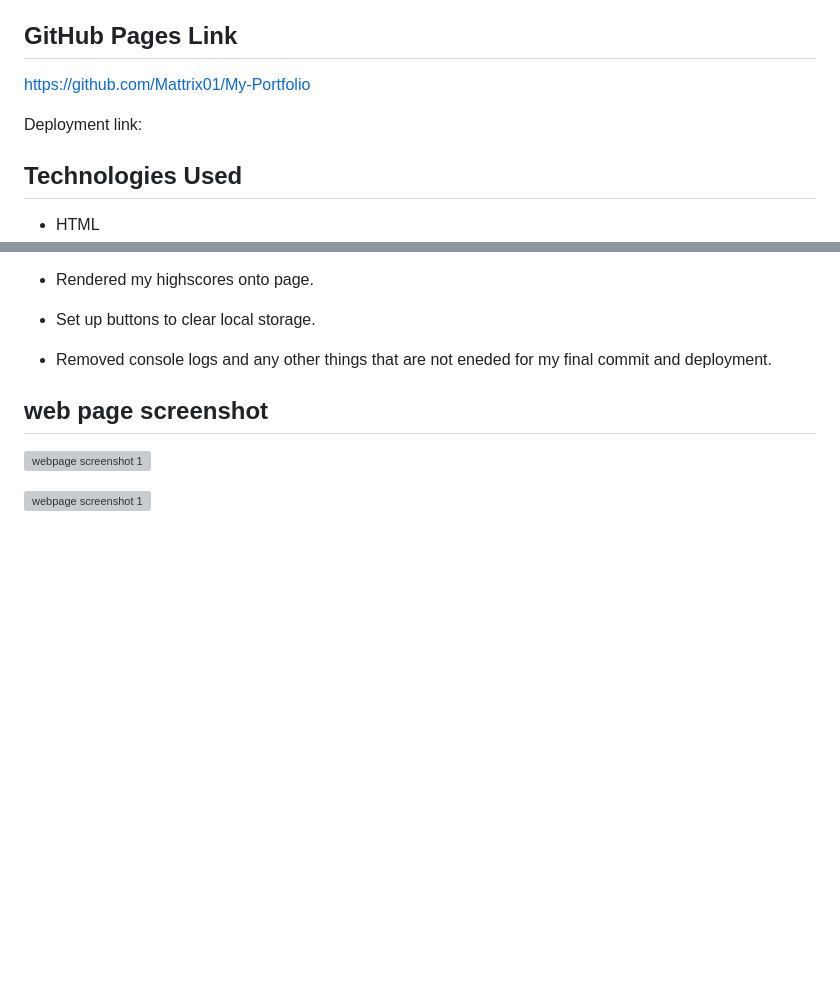
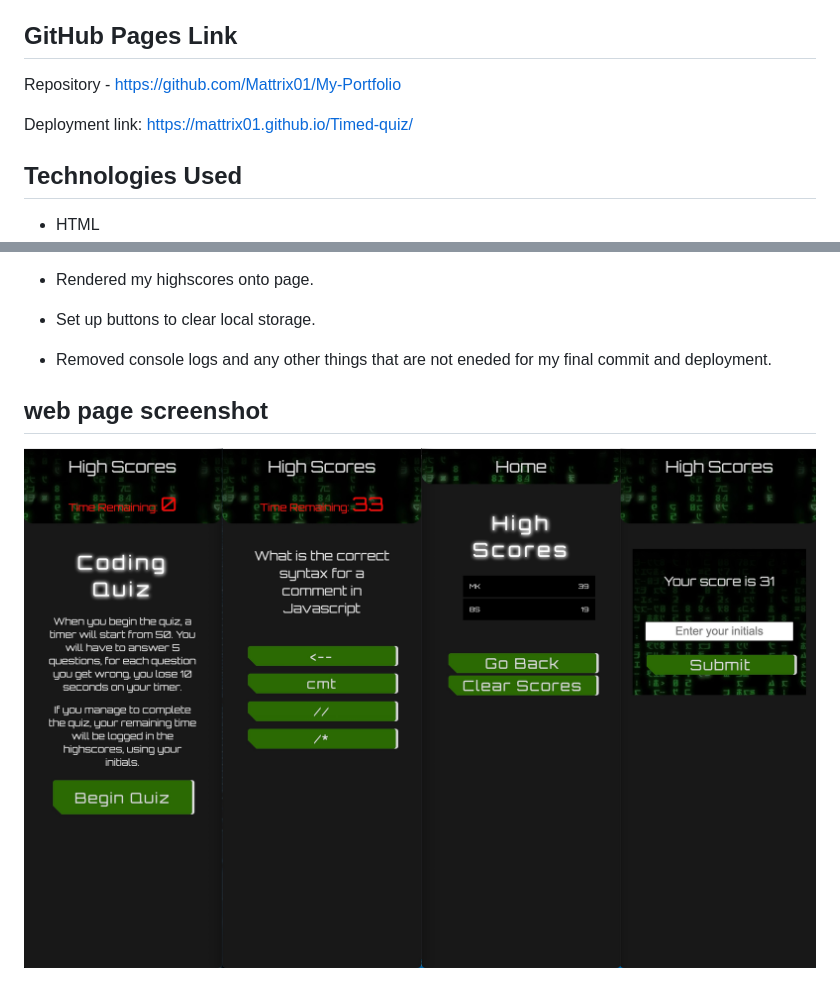
Before and after one commit to Mattrix01/Timed-quiz, a Markdown page: README.md, 2 parts joined by grey strips. Rendered like a GitHub page; pictures changed too: assets/code-quiz-mobile-screenshots.jpg (added); blank space fills up the shorter version; grey boxes are pictures that could not be loaded.

Commit message:
read me completed and final commit

```diff
--- a/README.md
+++ b/README.md
@@ -6,9 +6,9 @@ A quiz testing coding skills using HTML, CSS and Javascript with a timer that de
 
 ## GitHub Pages Link
 
-https://github.com/Mattrix01/My-Portfolio
+Repository - https://github.com/Mattrix01/My-Portfolio
 
-Deployment link:
+Deployment link: https://mattrix01.github.io/Timed-quiz/
 
 ## Technologies Used
 
@@ -95,6 +95,4 @@ Deployment link:
 
 ## web page screenshot
 
-![webpage screenshot 1](images/page-screenshot-top.png)
-
-![webpage screenshot 1](images/page-screenshot-bottom.png)
+![webpage screenshot](assets/code-quiz-mobile-screenshots.jpg)
```
Also changed, not shown: 1 other file.
